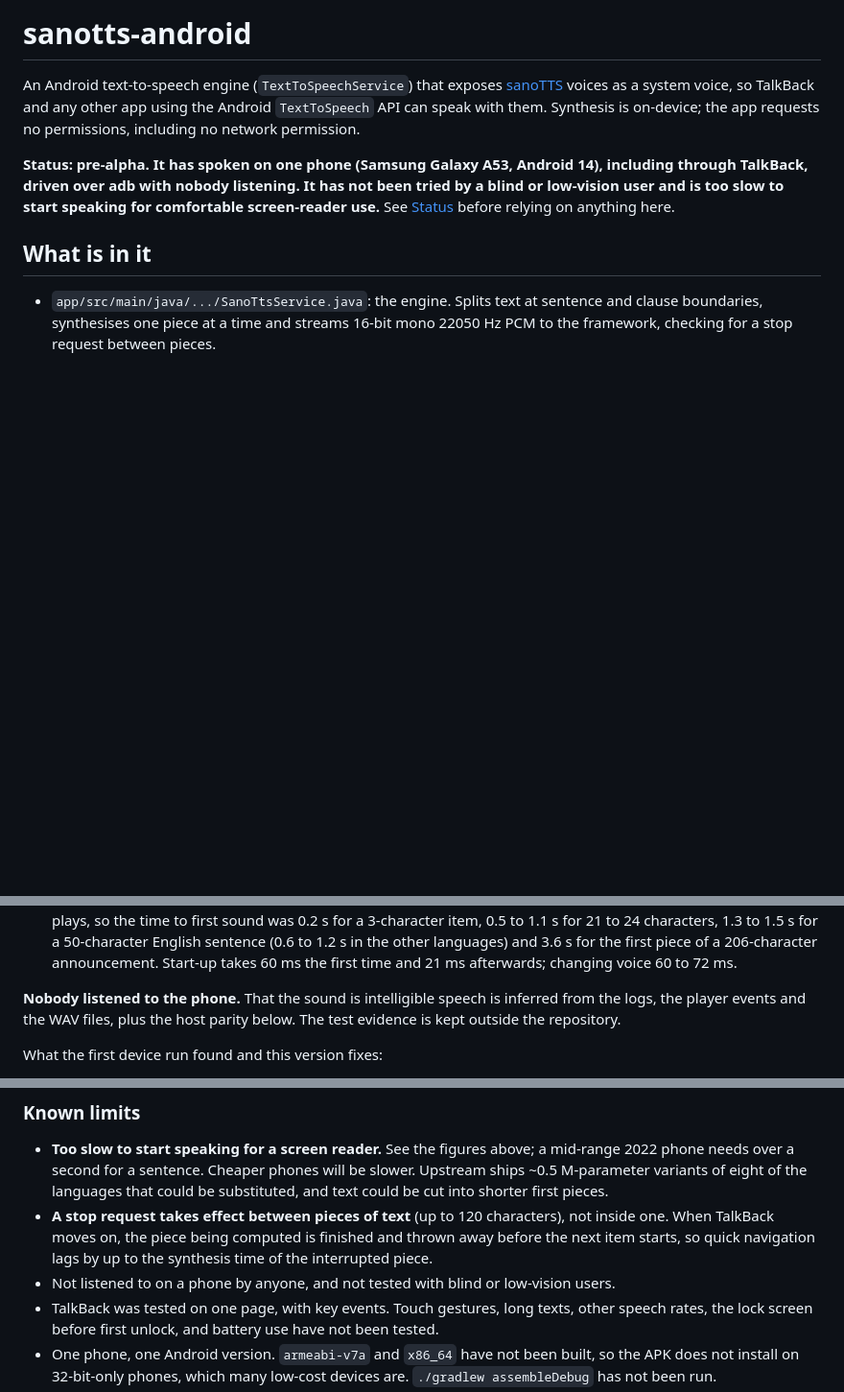
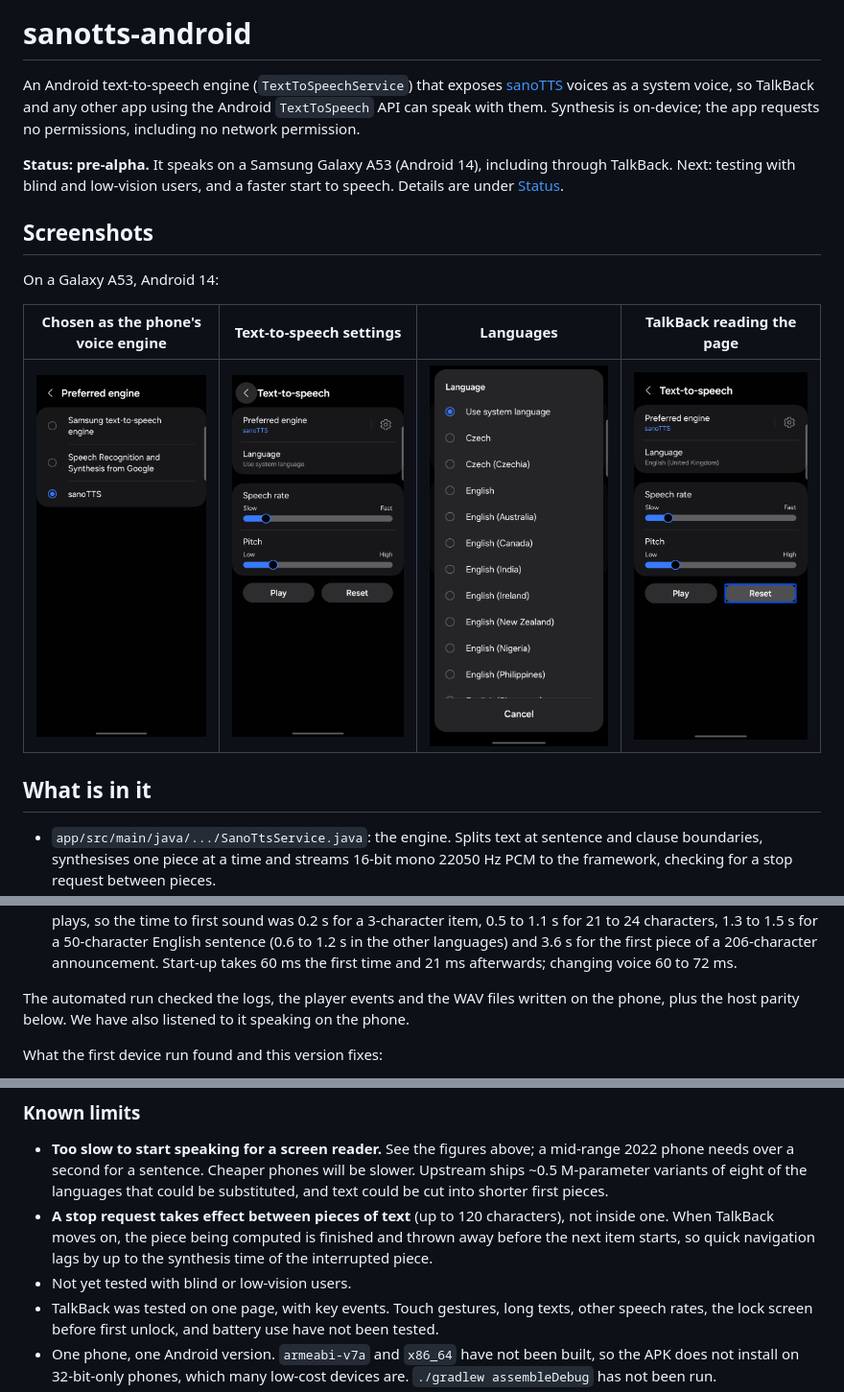
Before and after one commit to Ampixa/sanotts-android, a Markdown page: README.md, 3 parts joined by grey strips. Shown at 96% size. GitHub-like rendering; pictures changed too: docs/screenshots/engine-picker.png (added), docs/screenshots/language-picker.png (added), docs/screenshots/talkback-focus.png (added); blank space fills up the shorter version.

Commit message:
README: add phone screenshots and update status

```diff
--- a/README.md
+++ b/README.md
@@ -6,11 +6,17 @@ TalkBack and any other app using the Android `TextToSpeech` API can speak with
 them. Synthesis is on-device; the app requests no permissions, including no
 network permission.
 
-**Status: pre-alpha. It has spoken on one phone (Samsung Galaxy A53,
-Android 14), including through TalkBack, driven over adb with nobody
-listening. It has not been tried by a blind or low-vision user and is too slow
-to start speaking for comfortable screen-reader use.** See [Status](#status)
-before relying on anything here.
+**Status: pre-alpha.** It speaks on a Samsung Galaxy A53 (Android 14),
+including through TalkBack. Next: testing with blind and low-vision users, and
+a faster start to speech. Details are under [Status](#status).
+
+## Screenshots
+
+On a Galaxy A53, Android 14:
+
+| Chosen as the phone's voice engine | Text-to-speech settings | Languages | TalkBack reading the page |
+| --- | --- | --- | --- |
+| ![sanoTTS in the preferred engine list](docs/screenshots/engine-picker.png) | ![Text-to-speech settings with sanoTTS selected](docs/screenshots/tts-settings.png) | ![The engine's language list](docs/screenshots/language-picker.png) | ![TalkBack focus on the settings page](docs/screenshots/talkback-focus.png) |
 
 ## What is in it
 
@@ -159,9 +165,9 @@ en-GB, debug APK 0.2.0, driven over adb.
   Start-up takes 60 ms the first time and 21 ms afterwards; changing voice
   60 to 72 ms.
 
-**Nobody listened to the phone.** That the sound is intelligible speech is
-inferred from the logs, the player events and the WAV files, plus the host
-parity below. The test evidence is kept outside the repository.
+The automated run checked the logs, the player events and the WAV files
+written on the phone, plus the host parity below. We have also listened to it
+speaking on the phone.
 
 What the first device run found and this version fixes:
 
@@ -202,8 +208,7 @@ What the first device run found and this version fixes:
   characters), not inside one. When TalkBack moves on, the piece being
   computed is finished and thrown away before the next item starts, so quick
   navigation lags by up to the synthesis time of the interrupted piece.
-* Not listened to on a phone by anyone, and not tested with blind or
-  low-vision users.
+* Not yet tested with blind or low-vision users.
 * TalkBack was tested on one page, with key events. Touch gestures, long
   texts, other speech rates, the lock screen before first unlock, and battery
   use have not been tested.
```
